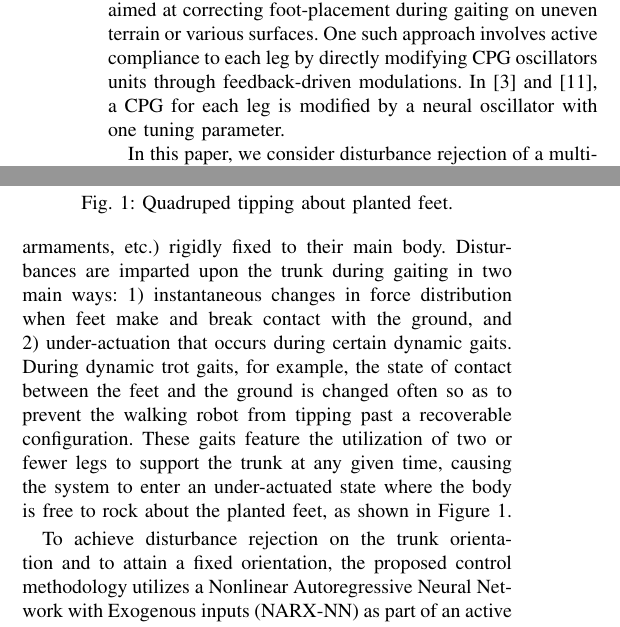
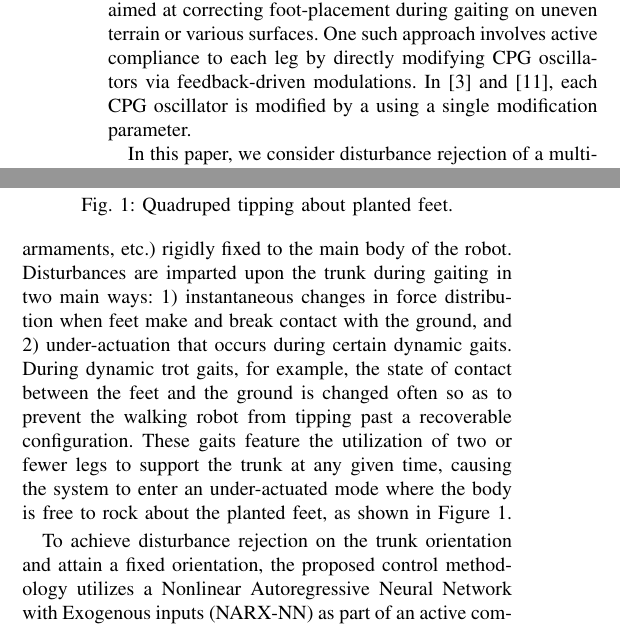
Before and after one commit to bcairl01/IROS2015-Final, a LaTeX paper (iros2015_nmpc_briancairl.tex, which reads introduction.tex): two parts of the columns of page 1 of 6, joined at a grey line, cut so that both start at the same text. Compiled offline with pdfLaTeX.

Commit message:
not much done

```diff
--- a/introduction.tex
+++ b/introduction.tex
@@ -2,7 +2,7 @@
 
 Legged robotic systems have long employed motion controllers based on limit cycle oscillators and, more recently, Central Pattern Generators (CPGs)  for the purpose of generating bio-mimetic gaits \cite{Matsuoka1985,Collins1993,Endo2004,Righetti2006,Ijspeert2008,Matos2010,Ajallooeian2013,Park2014,Fukuoka2015}. Since these motion control methods are open-loop motion planners (\IE not inherently formulated to incorporate feedback) they often require the use of auxiliary control mechanisms to ensure gait stability. The zero-moment point and center of gravity of a legged system are often considered in the design of stable oscillator-driven gaits, as summarized in \cite{Wieber2015}. %add ZMP references%
 
-Developments in CPG-based gait controllers have led to the incorporation of ``reflexive" feedback mechanisms aimed at correcting foot-placement during gaiting on uneven terrain or various surfaces. One such approach involves active compliance to each leg by directly modifying CPG oscillators units through feedback-driven modulations. In \cite{Endo2004} and \cite{Fukuoka2003}, a CPG for each leg is modified by a neural oscillator with one tuning parameter.
+Developments in CPG-based gait controllers have led to the incorporation of ``reflexive" feedback mechanisms aimed at correcting foot-placement during gaiting on uneven terrain or various surfaces. One such approach involves active compliance to each leg by directly modifying CPG oscillators via feedback-driven modulations. In \cite{Endo2004} and \cite{Fukuoka2003}, each CPG oscillator is modified by a using a single modification parameter.
 
 In this paper, we consider disturbance rejection of a multi-legged platform and achieving constant, level orientation of the trunk (\IE a stable platform), although other orientations could be considered.
 	\begin{figure}[t!]
@@ -24,8 +24,8 @@ In this paper, we consider disturbance rejection of a multi-legged platform and
 		\label{fig::quadruped_walking}
 		\vspace{-7mm}
 	\end{figure}
-Disturbance rejection from the trunk sub-system of a legged platform has practical significance when carrying a payload (such as cameras, optical systems, armaments, etc.) rigidly fixed to their main body. Disturbances are imparted upon the trunk during gaiting in two main ways: 1) instantaneous changes in force distribution when feet make and break contact with the ground, and 2) under-actuation that occurs during certain dynamic gaits. During dynamic trot gaits, for example, the state of contact between the feet and the ground is changed often so as to prevent the walking robot from tipping past a recoverable configuration. These gaits feature the utilization of two or fewer legs to support the trunk at any given time, causing the system to enter an under-actuated state where the body is free to rock about the planted feet, as shown in Figure \ref{fig::quadruped_walking}.
+Disturbance rejection from the trunk sub-system of a legged platform has practical significance when carrying a payload (such as cameras, optical systems, armaments, etc.) rigidly fixed to the main body of the robot. Disturbances are imparted upon the trunk during gaiting in two main ways: 1) instantaneous changes in force distribution when feet make and break contact with the ground, and 2) under-actuation that occurs during certain dynamic gaits. During dynamic trot gaits, for example, the state of contact between the feet and the ground is changed often so as to prevent the walking robot from tipping past a recoverable configuration. These gaits feature the utilization of two or fewer legs to support the trunk at any given time, causing the system to enter an under-actuated mode where the body is free to rock about the planted feet, as shown in Figure \ref{fig::quadruped_walking}.
 
-To achieve disturbance rejection on the trunk orientation and to attain a fixed orientation, the proposed control methodology utilizes a Nonlinear Autoregressive Neural Network with Exogenous inputs (NARX-NN) as part of an active compensation mechanism. The network is used to estimate the system dynamics and, further, predict periodic disturbances in an on-line fashion. To present how the NARX-NN based controller is formulated, we will first examine the general-form dynamics of a quadruped system. Next, the NARX-NN compensator mechanism will be outlined along with an associated NARX-NN training regimen formulated with respect to the system dynamics. The compensator will then be formulated for use with a legged system implemented with a decentralized joint control architecture. Here, the compensator will be utilized to modify referential joint trajectories by way of a weighted sum between the original joint trajectories generated by a seperate gaiting mechanism and a reference correction signal generated by the compensator.
+To achieve disturbance rejection on the trunk orientation and attain a fixed orientation, the proposed control methodology utilizes a Nonlinear Autoregressive Neural Network with Exogenous inputs (NARX-NN) as part of an active compensation mechanism. The network is used to estimate the system dynamics and, further, predict periodic disturbances in an on-line fashion. To present how the NARX-NN based controller is formulated, we will first examine the general-form dynamics of a quadruped system. Next, the NARX-NN compensator mechanism will be outlined along with an associated NARX-NN training regimen formulated with respect to the system dynamics. The compensator will then be formulated for use with a legged system implemented with a decentralized joint control architecture. Here, the compensator will be utilized to modify referential joint trajectories by way of a weighted sum between the original joint trajectories generated by a seperate gaiting mechanism and a reference correction signal generated by the compensator.
 
 The effectiveness of the proposed methodology will be shown through extensive simulation studies on a quadruped robot modeled after our in-house developed quadruped system (the BlueFoot Quadruped) during a CPG-driven trot gait. Results will highlight the robustness of the compensator during gaits at various speeds. We also include results which depict the effect various of mixtures between the original CPG reference and NARX-NN compensator output signals. Lastly, some final remarks will be made about possible directions for enhancing the design of the compensator.
```
Also changed, not shown: iros2015_bluefoot_briancairl.pdf.
